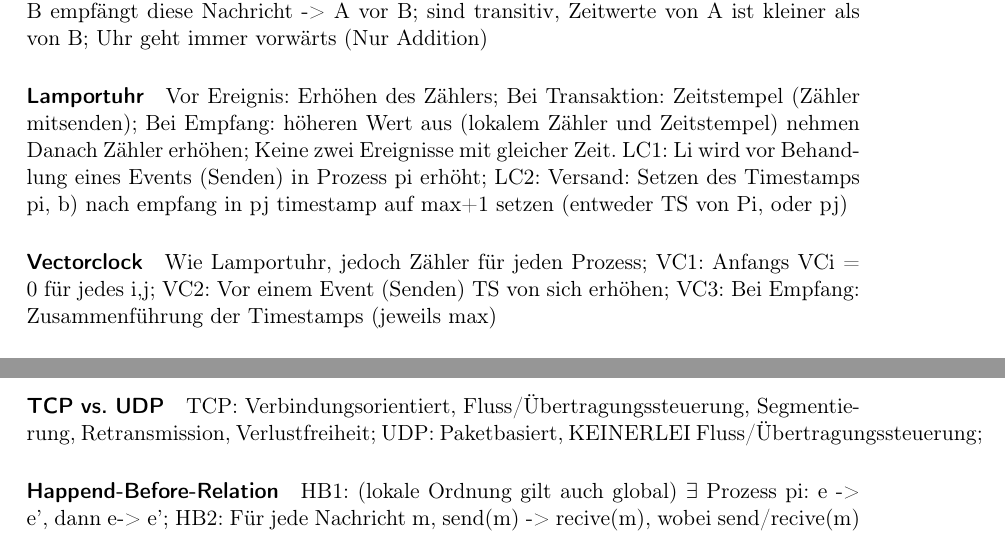
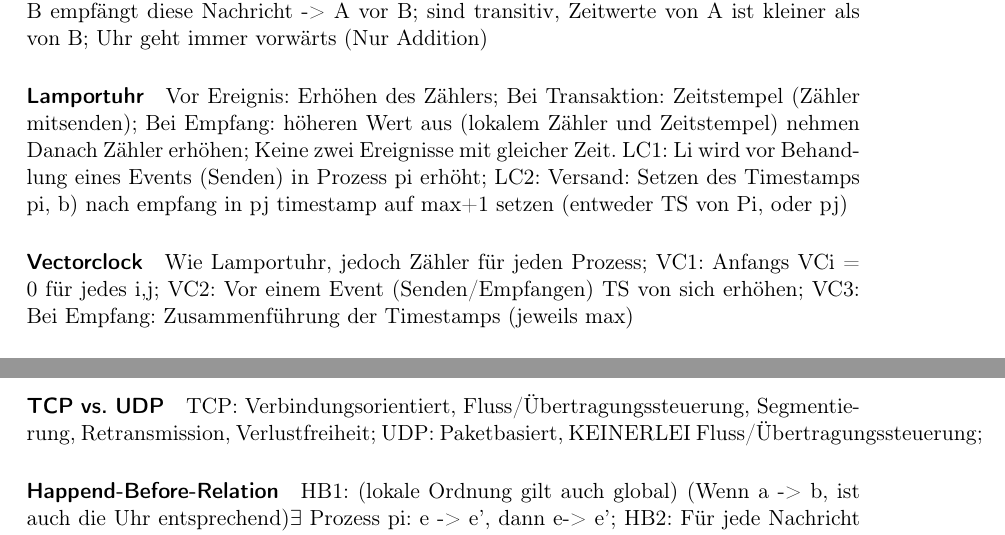
Before and after one commit to klenkmax/VerteilteSysteme, a LaTeX document (VertSys.tex): two parts of pages 3 and 5 of 5, joined at a grey line, cut so that both start at the same text. Compiled offline with pdfLaTeX.

Commit message:
fixed VC

```diff
--- a/VertSys.tex
+++ b/VertSys.tex
@@ -135,7 +135,7 @@
 \paragraph*{Vectorclock}
 	Wie Lamportuhr, jedoch Zähler für jeden Prozess;
 	VC1: Anfangs VCi = 0 für jedes i,j;
-	VC2: Vor einem Event (Senden) TS von sich erhöhen;
+	VC2: Vor einem Event (Senden/Empfangen) TS von sich erhöhen;
 	VC3: Bei Empfang: Zusammenführung der Timestamps (jeweils max)
 \paragraph*{Globaler Zustand}
 	Alle lokalen Zustände der Prozesse und alle Nachrichten in der Übertragung;
@@ -245,7 +245,7 @@
 	UDP: Paketbasiert, KEINERLEI Fluss/Übertragungssteuerung;
 
 \paragraph*{Happend-Before-Relation}
-	HB1: (lokale Ordnung gilt auch global) $\exists$ Prozess pi: e -> e', dann e-> e';
+	HB1: (lokale Ordnung gilt auch global) (Wenn a -> b, ist auch die Uhr entsprechend)$\exists$ Prozess pi: e -> e', dann e-> e';
 	HB2: Für jede Nachricht m, send(m) -> recive(m), wobei send/recive(m) das Event der Nachricht ist (send vor recive);
 	HB3: Transitivität: e,e2,e3: e->e2, e2->3, d.h. e->e2;
 
```
